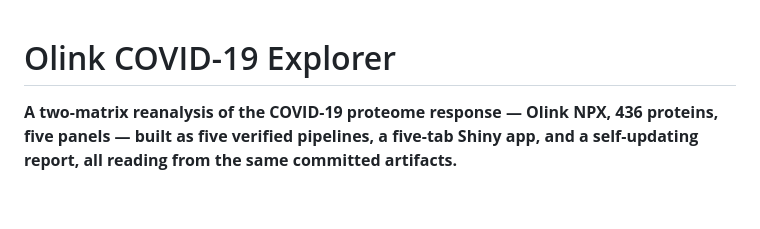
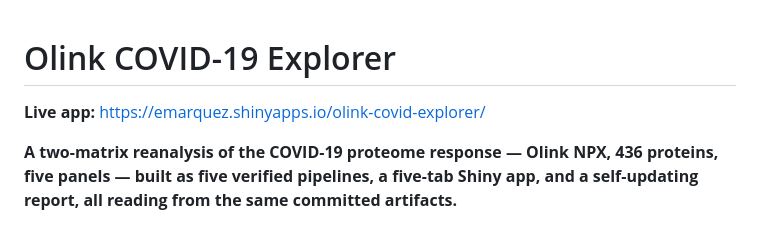
Before and after one commit to emarquezz/olink-covid-explorer, a Markdown page: README.md, the part around the change. Drawn GitHub-style; blank space fills up the shorter version.

Commit message:
Add live app link

```diff
--- a/README.md
+++ b/README.md
@@ -1,4 +1,7 @@
 # Olink COVID-19 Explorer
+
+**Live app:** [https://emarquez.shinyapps.io/olink-covid-explorer/](https://emarquezz.shinyapps.io/olink-covid-explorer/)
+
 
 **A two-matrix reanalysis of the COVID-19 proteome response — Olink NPX, 436 proteins, five panels — built as five verified pipelines, a five-tab Shiny app, and a self-updating report, all reading from the same committed artifacts.**
 
```
